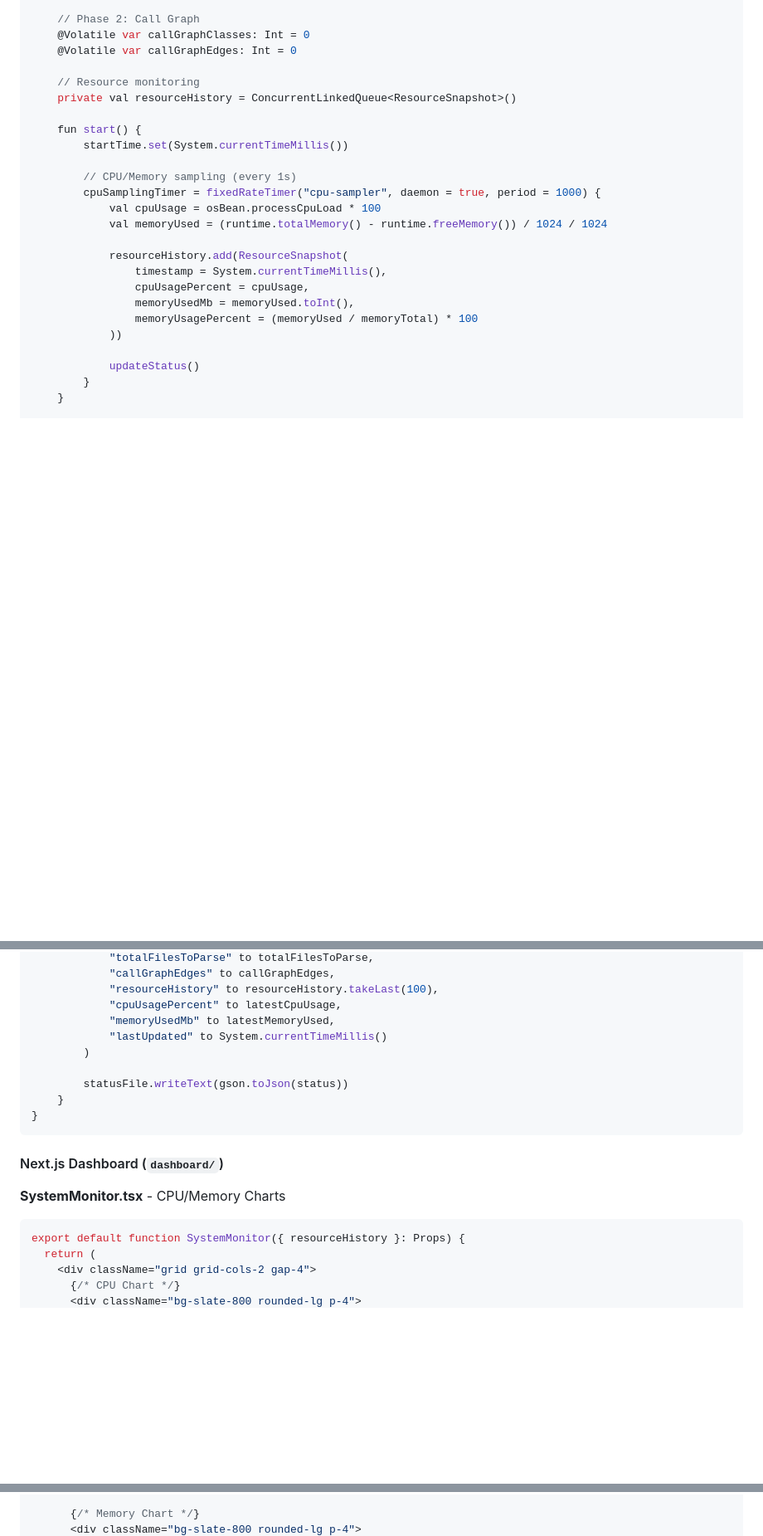
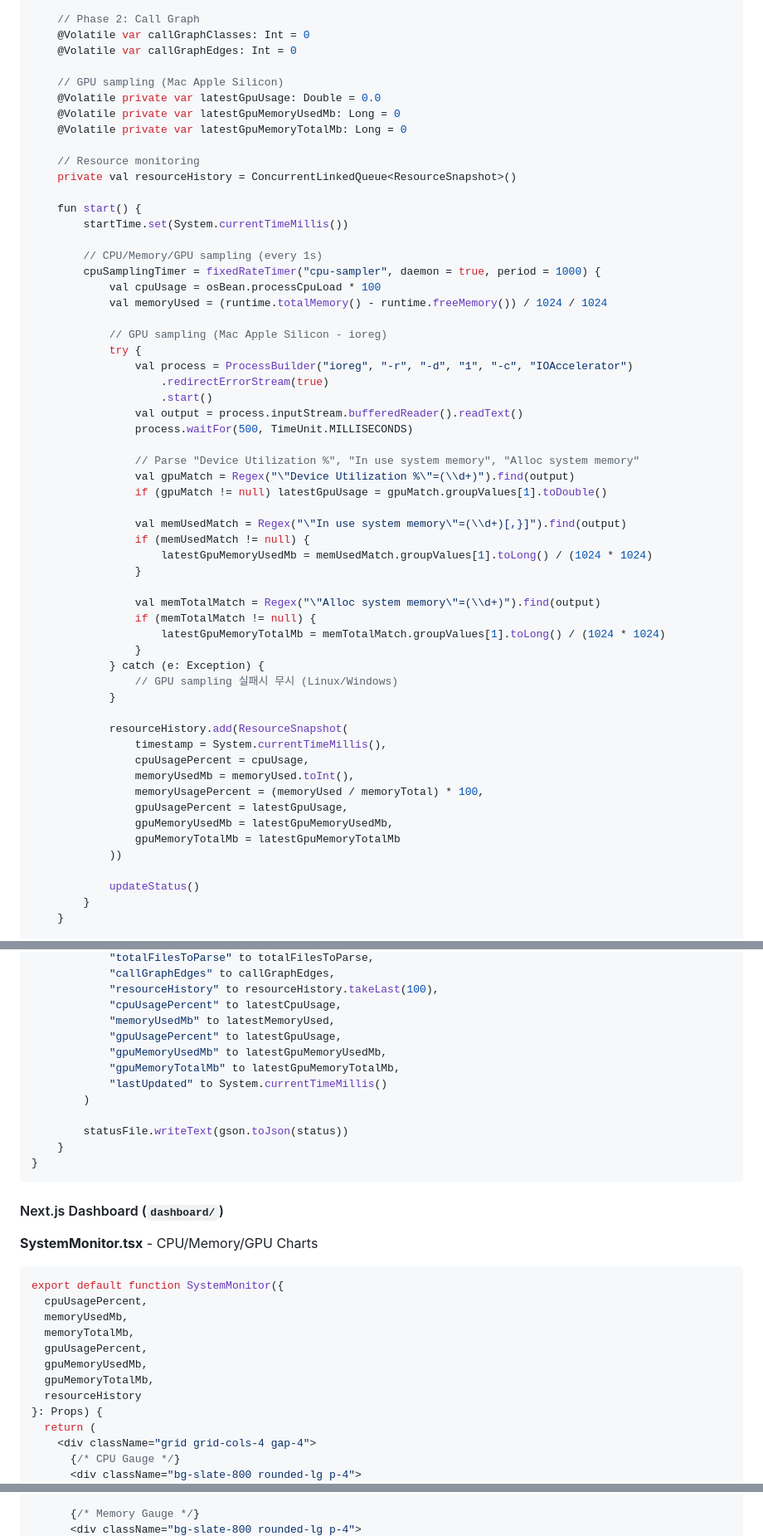
Before and after one commit to devload/apk2project, a Markdown page: CLAUDE.md, 3 parts joined by grey strips. Shown at 83% size. GitHub-like rendering; blank space fills up the shorter version.

````diff
--- a/CLAUDE.md
+++ b/CLAUDE.md
@@ -565,22 +567,55 @@ class ProgressMonitor(private val outputDir: File) {
     @Volatile var callGraphClasses: Int = 0
     @Volatile var callGraphEdges: Int = 0
 
+    // GPU sampling (Mac Apple Silicon)
+    @Volatile private var latestGpuUsage: Double = 0.0
+    @Volatile private var latestGpuMemoryUsedMb: Long = 0
+    @Volatile private var latestGpuMemoryTotalMb: Long = 0
+
     // Resource monitoring
     private val resourceHistory = ConcurrentLinkedQueue<ResourceSnapshot>()
 
     fun start() {
         startTime.set(System.currentTimeMillis())
 
-        // CPU/Memory sampling (every 1s)
+        // CPU/Memory/GPU sampling (every 1s)
         cpuSamplingTimer = fixedRateTimer("cpu-sampler", daemon = true, period = 1000) {
             val cpuUsage = osBean.processCpuLoad * 100
             val memoryUsed = (runtime.totalMemory() - runtime.freeMemory()) / 1024 / 1024
+
+            // GPU sampling (Mac Apple Silicon - ioreg)
+            try {
+                val process = ProcessBuilder("ioreg", "-r", "-d", "1", "-c", "IOAccelerator")
+                    .redirectErrorStream(true)
+                    .start()
+                val output = process.inputStream.bufferedReader().readText()
+                process.waitFor(500, TimeUnit.MILLISECONDS)
+
+                // Parse "Device Utilization %", "In use system memory", "Alloc system memory"
+                val gpuMatch = Regex("\"Device Utilization %\"=(\\d+)").find(output)
+                if (gpuMatch != null) latestGpuUsage = gpuMatch.groupValues[1].toDouble()
+
+                val memUsedMatch = Regex("\"In use system memory\"=(\\d+)[,}]").find(output)
+                if (memUsedMatch != null) {
+                    latestGpuMemoryUsedMb = memUsedMatch.groupValues[1].toLong() / (1024 * 1024)
+                }
+
+                val memTotalMatch = Regex("\"Alloc system memory\"=(\\d+)").find(output)
+                if (memTotalMatch != null) {
+                    latestGpuMemoryTotalMb = memTotalMatch.groupValues[1].toLong() / (1024 * 1024)
+                }
+            } catch (e: Exception) {
+                // GPU sampling 실패시 무시 (Linux/Windows)
+            }
 
             resourceHistory.add(ResourceSnapshot(
                 timestamp = System.currentTimeMillis(),
                 cpuUsagePercent = cpuUsage,
                 memoryUsedMb = memoryUsed.toInt(),
-                memoryUsagePercent = (memoryUsed / memoryTotal) * 100
+                memoryUsagePercent = (memoryUsed / memoryTotal) * 100,
+                gpuUsagePercent = latestGpuUsage,
+                gpuMemoryUsedMb = latestGpuMemoryUsedMb,
+                gpuMemoryTotalMb = latestGpuMemoryTotalMb
             ))
 
             updateStatus()
@@ -603,6 +638,9 @@ class ProgressMonitor(private val outputDir: File) {
             "resourceHistory" to resourceHistory.takeLast(100),
             "cpuUsagePercent" to latestCpuUsage,
             "memoryUsedMb" to latestMemoryUsed,
+            "gpuUsagePercent" to latestGpuUsage,
+            "gpuMemoryUsedMb" to latestGpuMemoryUsedMb,
+            "gpuMemoryTotalMb" to latestGpuMemoryTotalMb,
             "lastUpdated" to System.currentTimeMillis()
         )
 
@@ -613,10 +651,18 @@ class ProgressMonitor(private val outputDir: File) {
 
 #### Next.js Dashboard (`dashboard/`)
 
-**SystemMonitor.tsx** - CPU/Memory Charts
+**SystemMonitor.tsx** - CPU/Memory/GPU Charts
 ```typescript
-export default function SystemMonitor({ resourceHistory }: Props) {
+export default function SystemMonitor({
+  cpuUsagePercent,
+  memoryUsedMb,
+  memoryTotalMb,
+  gpuUsagePercent,
+  gpuMemoryUsedMb,
+  gpuMemoryTotalMb,
+  resourceHistory
+}: Props) {
   return (
-    <div className="grid grid-cols-2 gap-4">
-      {/* CPU Chart */}
+    <div className="grid grid-cols-4 gap-4">
+      {/* CPU Gauge */}
       <div className="bg-slate-800 rounded-lg p-4">
@@ -628,4 +671,4 @@ export default function SystemMonitor({ resourceHistory }: Props) {
       </div>
 
-      {/* Memory Chart */}
+      {/* Memory Gauge */}
       <div className="bg-slate-800 rounded-lg p-4">
````
Also changed, not shown: other parts of CLAUDE.md (+62 -18 lines).
